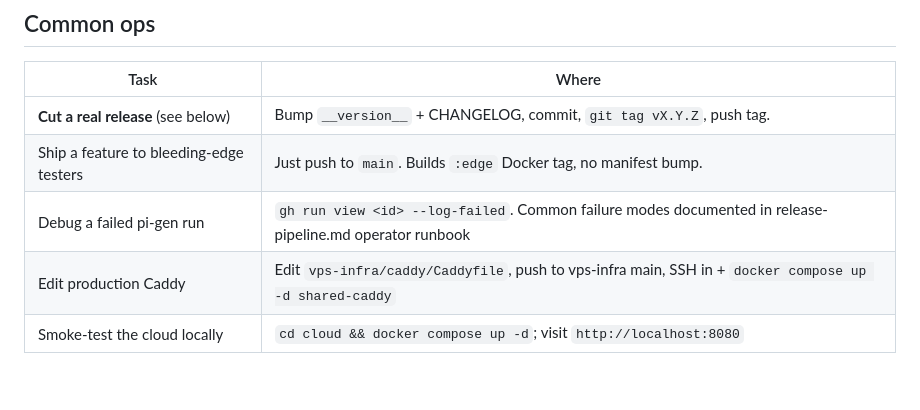
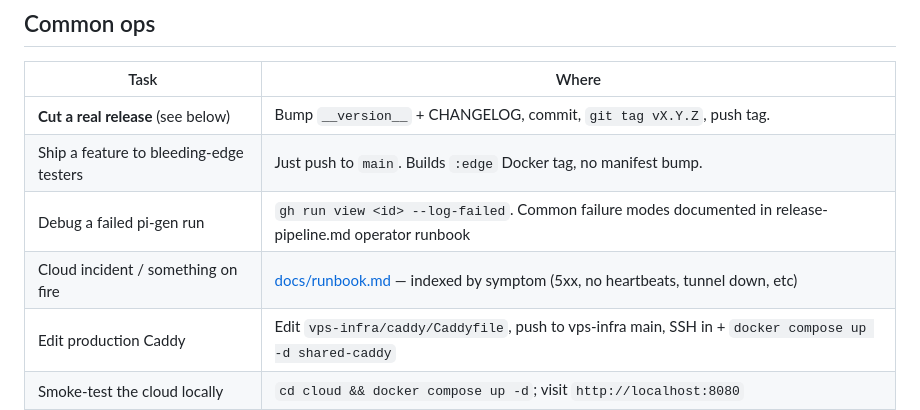
Before and after one commit to ritualnorth/wattpost, a Markdown page: AGENTS.md, the part around the change. Drawn GitHub-style; blank space fills up the shorter version.

```diff
--- a/AGENTS.md
+++ b/AGENTS.md
@@ -27,6 +27,7 @@ Read in this order if you're new:
 | **Cut a real release** (see below)    | Bump `__version__` + CHANGELOG, commit, `git tag vX.Y.Z`, push tag.   |
 | Ship a feature to bleeding-edge testers | Just push to `main`. Builds `:edge` Docker tag, no manifest bump.    |
 | Debug a failed pi-gen run             | `gh run view <id> --log-failed`. Common failure modes documented in release-pipeline.md operator runbook |
+| Cloud incident / something on fire    | [docs/runbook.md](docs/runbook.md) — indexed by symptom (5xx, no heartbeats, tunnel down, etc) |
 | Edit production Caddy                 | Edit `vps-infra/caddy/Caddyfile`, push to vps-infra main, SSH in + `docker compose up -d shared-caddy` |
 | Smoke-test the cloud locally          | `cd cloud && docker compose up -d`; visit `http://localhost:8080`     |
 
```
